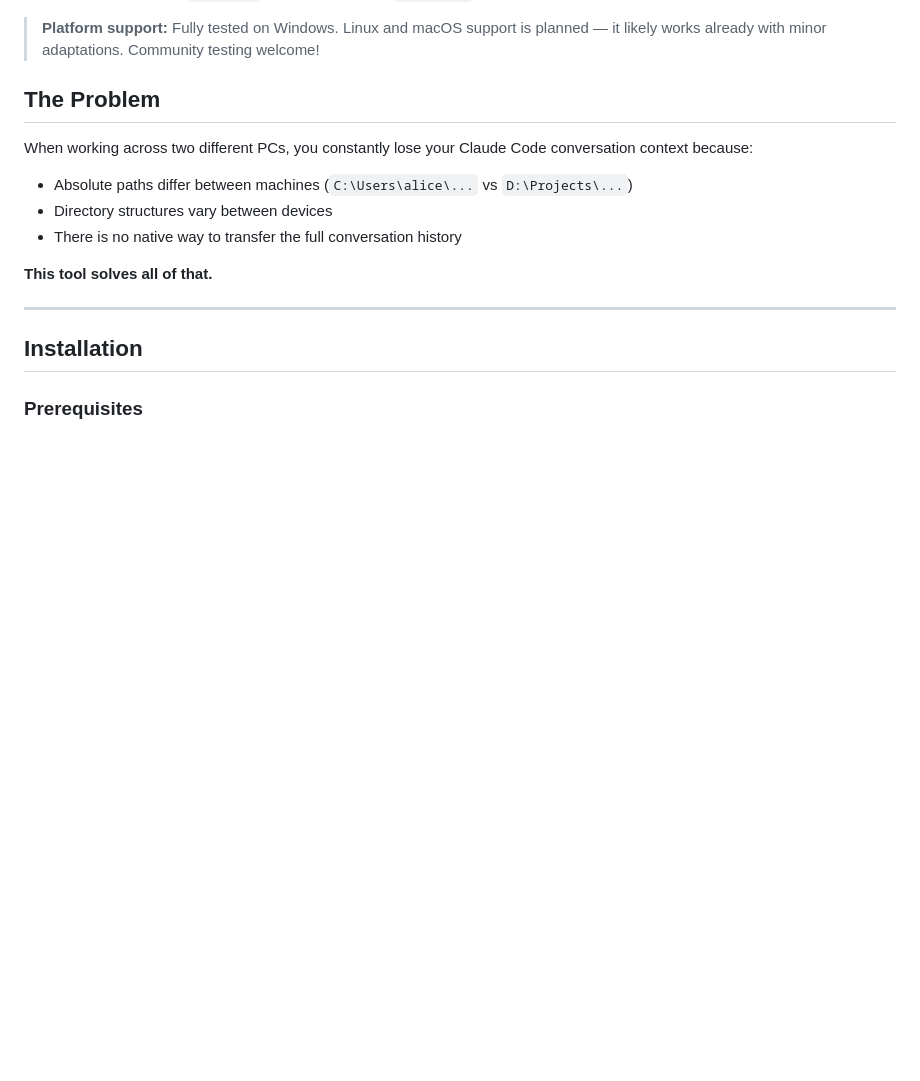
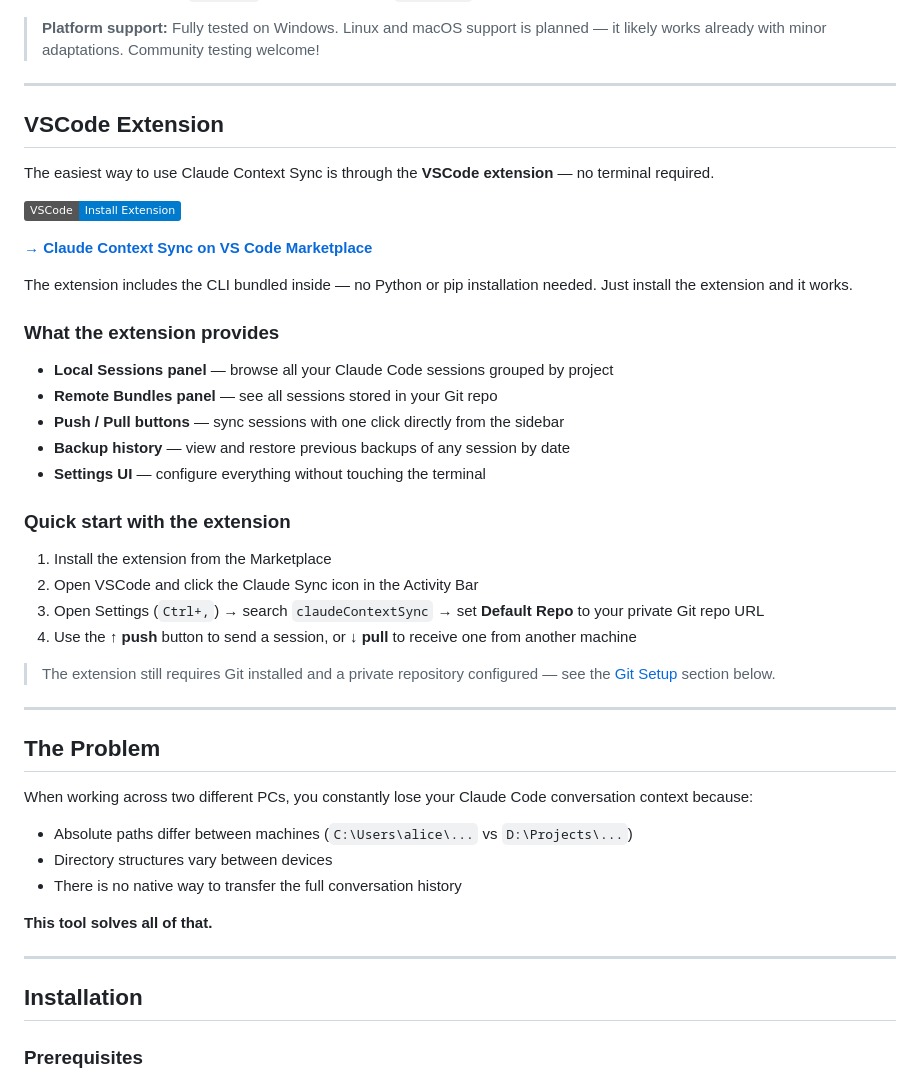
Before and after one commit to Daniel-de-Oliveira-Trindade/claude-context-sync, a Markdown page: README.md, the part around the change. Drawn GitHub-style; badges without logos; blank space fills up the shorter version.

Commit message:
docs: add VSCode extension section to README with Marketplace link

```diff
--- a/README.md
+++ b/README.md
@@ -23,6 +23,37 @@
 - **Structured logs** — `hook.log` for automatic sync, `--verbose` for manual commands
 
 > **Platform support:** Fully tested on Windows. Linux and macOS support is planned — it likely works already with minor adaptations. Community testing welcome!
+
+---
+
+## VSCode Extension
+
+The easiest way to use Claude Context Sync is through the **VSCode extension** — no terminal required.
+
+[![Install on VSCode](https://img.shields.io/badge/VSCode-Install%20Extension-007ACC?logo=visualstudiocode)](https://marketplace.visualstudio.com/items?itemName=DaleuStudio.claude-context-sync)
+
+**[→ Claude Context Sync on VS Code Marketplace](https://marketplace.visualstudio.com/items?itemName=DaleuStudio.claude-context-sync)**
+
+The extension includes the CLI bundled inside — no Python or pip installation needed. Just install the extension and it works.
+
+### What the extension provides
+
+- **Local Sessions panel** — browse all your Claude Code sessions grouped by project
+- **Remote Bundles panel** — see all sessions stored in your Git repo
+- **Push / Pull buttons** — sync sessions with one click directly from the sidebar
+- **Backup history** — view and restore previous backups of any session by date
+- **Settings UI** — configure everything without touching the terminal
+
+### Quick start with the extension
+
+1. Install the extension from the Marketplace
+2. Open VSCode and click the Claude Sync icon in the Activity Bar
+3. Open Settings (`Ctrl+,`) → search `claudeContextSync` → set **Default Repo** to your private Git repo URL
+4. Use the **↑ push** button to send a session, or **↓ pull** to receive one from another machine
+
+> The extension still requires Git installed and a private repository configured — see the [Git Setup](#git-setup) section below.
+
+---
 
 ## The Problem
 
```
